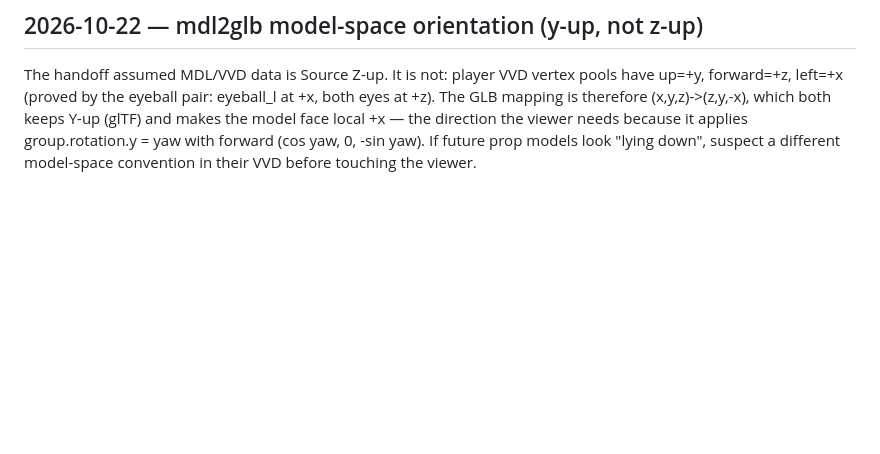
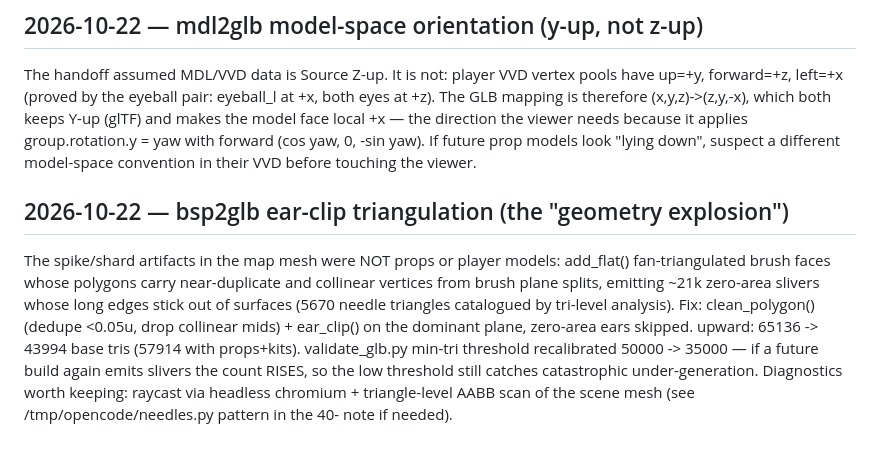
Before and after one commit to ea29ia/tf2-demo-viewer, a Markdown page: docs/agent-notes/decisions.md, the part around the change. GitHub-like rendering; blank space fills up the shorter version.

Commit message:
docs: spike-artifact root cause and fix notes

```diff
--- a/docs/agent-notes/decisions.md
+++ b/docs/agent-notes/decisions.md
@@ -49,3 +49,17 @@ both keeps Y-up (glTF) and makes the model face local +x — the direction the
 viewer needs because it applies group.rotation.y = yaw with forward
 (cos yaw, 0, -sin yaw). If future prop models look "lying down", suspect a
 different model-space convention in their VVD before touching the viewer.
+
+## 2026-10-22 — bsp2glb ear-clip triangulation (the "geometry explosion")
+The spike/shard artifacts in the map mesh were NOT props or player models:
+add_flat() fan-triangulated brush faces whose polygons carry near-duplicate
+and collinear vertices from brush plane splits, emitting ~21k zero-area
+slivers whose long edges stick out of surfaces (5670 needle triangles
+catalogued by tri-level analysis). Fix: clean_polygon() (dedupe <0.05u,
+drop collinear mids) + ear_clip() on the dominant plane, zero-area ears
+skipped. upward: 65136 -> 43994 base tris (57914 with props+kits).
+validate_glb.py min-tri threshold recalibrated 50000 -> 35000 — if a future
+build again emits slivers the count RISES, so the low threshold still
+catches catastrophic under-generation. Diagnostics worth keeping: raycast
+via headless chromium + triangle-level AABB scan of the scene mesh (see
+/tmp/opencode/needles.py pattern in the 40- note if needed).
```
Also changed, not shown: docs/agent-notes/STATUS.md (+15 -0 lines).
